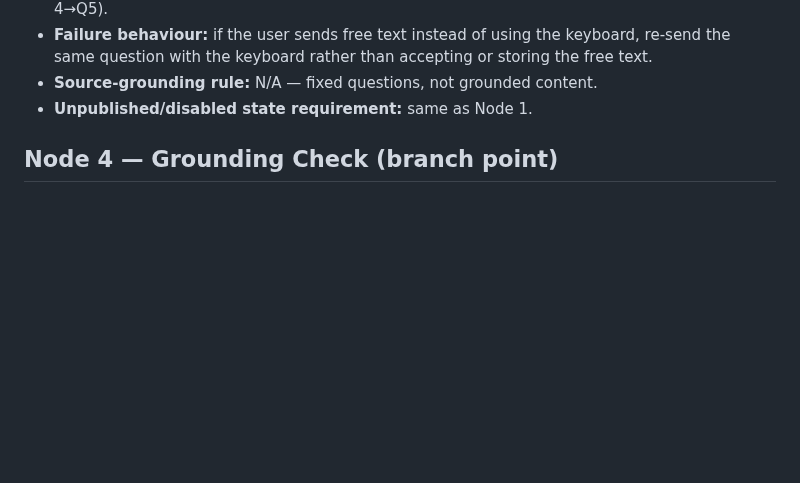
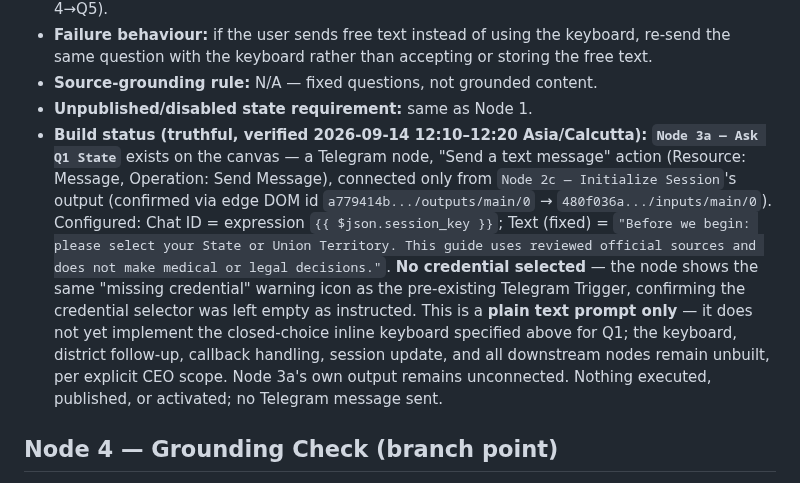
Before and after one commit to mukkum13/be10x-disability-certificate-guide, a Markdown page: docs/automation/n8n-build-manifest.md, the part around the change. Drawn GitHub-style; blank space fills up the shorter version.

```diff
--- a/docs/automation/n8n-build-manifest.md
+++ b/docs/automation/n8n-build-manifest.md
@@ -72,6 +72,7 @@ Each node entry below states: purpose, input/output contract, approved data fiel
 - **Failure behaviour:** if the user sends free text instead of using the keyboard, re-send the same question with the keyboard rather than accepting or storing the free text.
 - **Source-grounding rule:** N/A — fixed questions, not grounded content.
 - **Unpublished/disabled state requirement:** same as Node 1.
+- **Build status (truthful, verified 2026-09-14 12:10–12:20 Asia/Calcutta):** **`Node 3a — Ask Q1 State`** exists on the canvas — a Telegram node, "Send a text message" action (Resource: Message, Operation: Send Message), connected only from `Node 2c — Initialize Session`'s output (confirmed via edge DOM id `a779414b.../outputs/main/0` → `480f036a.../inputs/main/0`). Configured: Chat ID = expression `{{ $json.session_key }}`; Text (fixed) = `"Before we begin: please select your State or Union Territory. This guide uses reviewed official sources and does not make medical or legal decisions."`. **No credential selected** — the node shows the same "missing credential" warning icon as the pre-existing Telegram Trigger, confirming the credential selector was left empty as instructed. This is a **plain text prompt only** — it does not yet implement the closed-choice inline keyboard specified above for Q1; the keyboard, district follow-up, callback handling, session update, and all downstream nodes remain unbuilt, per explicit CEO scope. Node 3a's own output remains unconnected. Nothing executed, published, or activated; no Telegram message sent.
 
 ## Node 4 — Grounding Check (branch point)
 *Revised in this revision — resolves REVIEW-FINDINGS.md item 3 (Codex #9 / Antigravity §1.3): clarifies that naming a district in Q1 is always fine; only a request for a district-specific *fact* (hospital/medical-board/welfare-office identity) triggers fail-safe.*
```
Also changed, not shown: MEMORY.MD (+18 -0 lines).
